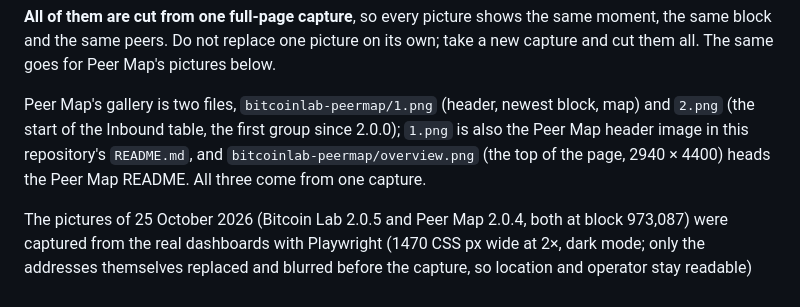
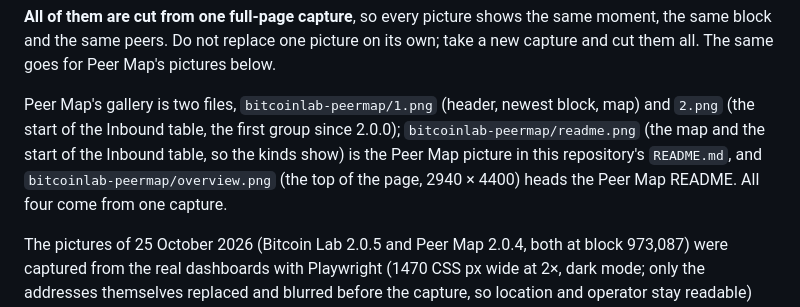
Before and after one commit to benunskilled/bitcoin-lab-community-store, a Markdown page: RELEASING.md, the part around the change. Drawn GitHub-style.

```diff
--- a/RELEASING.md
+++ b/RELEASING.md
@@ -181,10 +181,11 @@ moment, the same block and the same peers. Do not replace one picture on its own
 take a new capture and cut them all. The same goes for Peer Map's pictures below.
 
 Peer Map's gallery is two files, `bitcoinlab-peermap/1.png` (header, newest block,
-map) and `2.png` (the start of the Inbound table, the first group since 2.0.0); `1.png` is also the
-Peer Map header image in this repository's `README.md`, and
+map) and `2.png` (the start of the Inbound table, the first group since 2.0.0);
+`bitcoinlab-peermap/readme.png` (the map and the start of the Inbound table, so the kinds show) is the
+Peer Map picture in this repository's `README.md`, and
 `bitcoinlab-peermap/overview.png` (the top of the page, 2940 × 4400) heads the
-Peer Map README. All three come from one capture.
+Peer Map README. All four come from one capture.
 
 The pictures of 25 October 2026 (Bitcoin Lab 2.0.5 and Peer Map 2.0.4, both at block 973,087) were captured from the real
 dashboards with Playwright (1470 CSS px wide at 2×, dark mode; only the addresses
```
Also changed, not shown: README.md (+1 -1 lines), bitcoinlab-peermap/readme.png (added).
